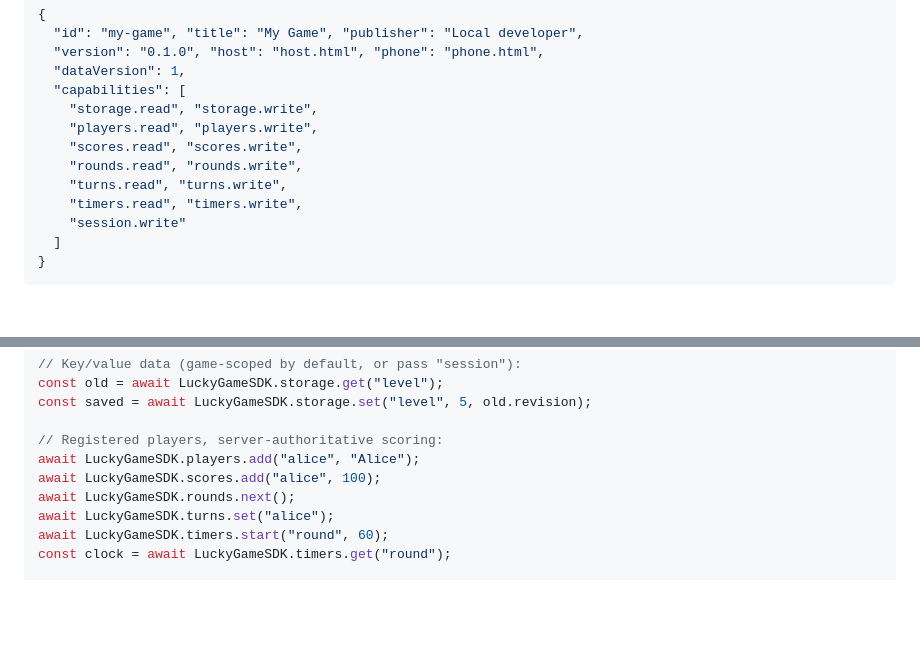
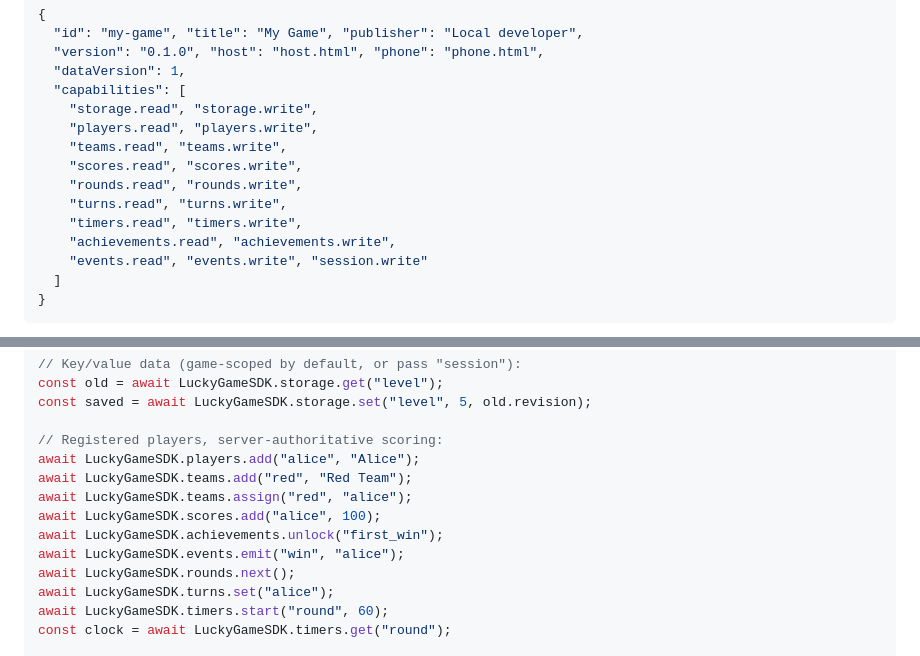
Before and after one commit to davemt74-lang/lucky, a Markdown page: docs/V5Q24_UNIVERSAL_PLUGIN_SDK.md, 2 parts joined by grey strips. Drawn GitHub-style; blank space fills up the shorter version.

Commit message:
Document reusable teams, achievements, game events and key deletion APIs

````diff
--- a/docs/V5Q24_UNIVERSAL_PLUGIN_SDK.md
+++ b/docs/V5Q24_UNIVERSAL_PLUGIN_SDK.md
@@ -25,11 +25,13 @@ The SDK-generated `game.json` now includes:
   "capabilities": [
     "storage.read", "storage.write",
     "players.read", "players.write",
+    "teams.read", "teams.write",
     "scores.read", "scores.write",
     "rounds.read", "rounds.write",
     "turns.read", "turns.write",
     "timers.read", "timers.write",
-    "session.write"
+    "achievements.read", "achievements.write",
+    "events.read", "events.write", "session.write"
   ]
 }
 ```
@@ -56,7 +58,11 @@ const saved = await LuckyGameSDK.storage.set("level", 5, old.revision);
 
 // Registered players, server-authoritative scoring:
 await LuckyGameSDK.players.add("alice", "Alice");
+await LuckyGameSDK.teams.add("red", "Red Team");
+await LuckyGameSDK.teams.assign("red", "alice");
 await LuckyGameSDK.scores.add("alice", 100);
+await LuckyGameSDK.achievements.unlock("first_win");
+await LuckyGameSDK.events.emit("win", "alice");
 await LuckyGameSDK.rounds.next();
 await LuckyGameSDK.turns.set("alice");
 await LuckyGameSDK.timers.start("round", 60);
````
